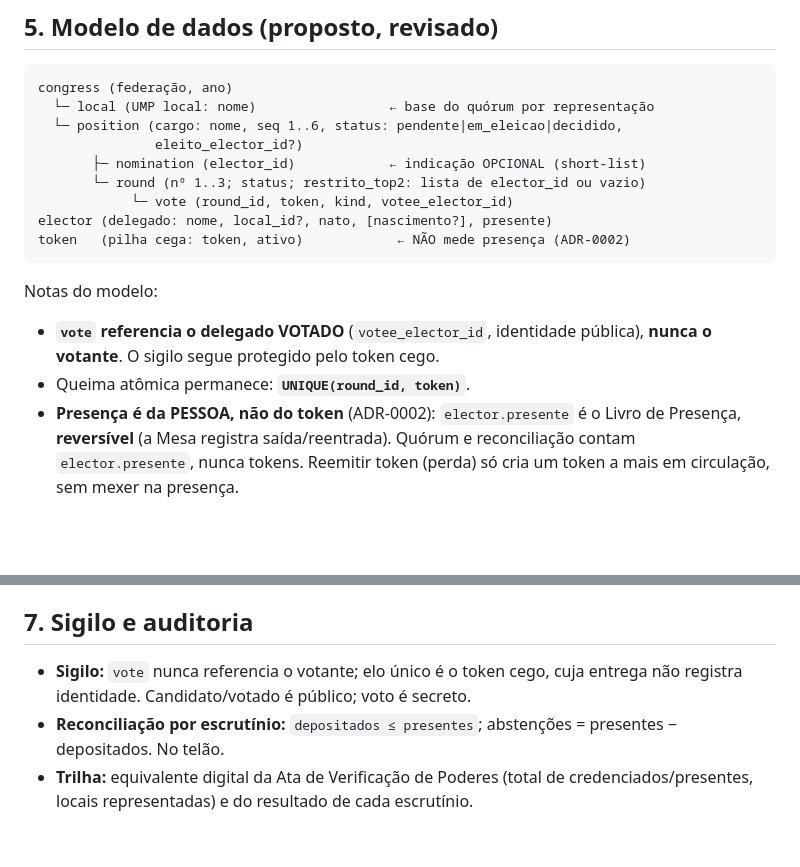
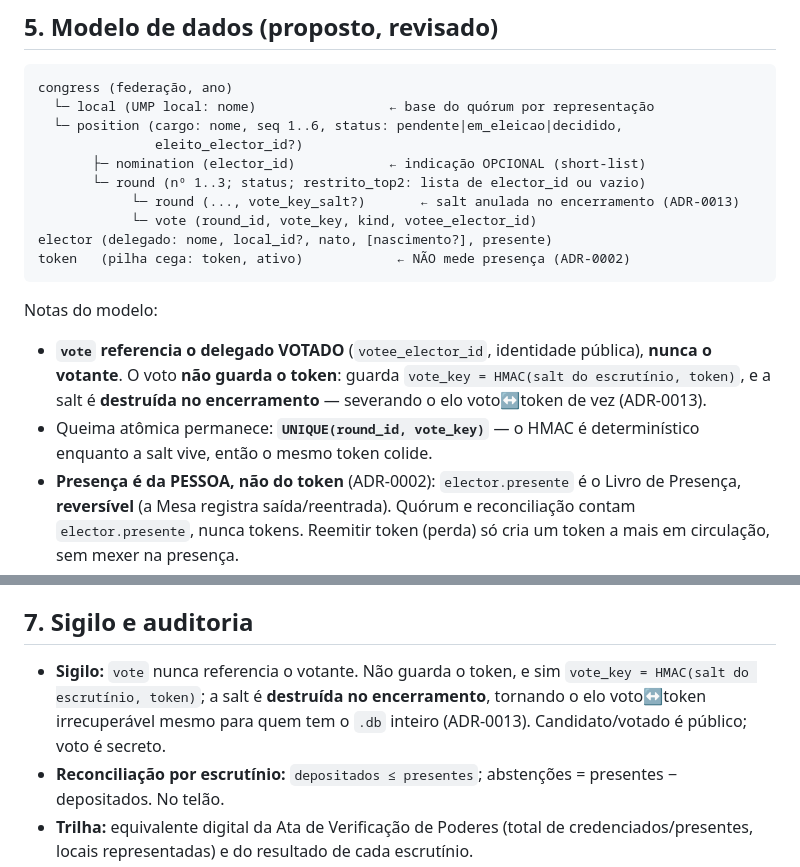
Before and after one commit to fm1randa/votacao-ipb, a Markdown page: SPEC.md, 2 parts joined by grey strips. Drawn GitHub-style; blank space fills up the shorter version.

Commit message:
Sigilo (spike 004): SPEC e CONTEXT — vote guarda vote_key, não o token
Registra que vote guarda vote_key = HMAC(salt do escrutínio, token) e que a
salt é destruída no encerramento (ADR-0013): atualiza o diagrama do modelo, a
nota da queima (UNIQUE(round_id, vote_key)), a seção 7 (Sigilo) e o glossário.

Co-Authored-By: Claude Opus 4.8 (1M context) <noreply@anthropic.com>

````diff
--- a/SPEC.md
+++ b/SPEC.md
@@ -130,15 +130,19 @@ congress (federação, ano)
                eleito_elector_id?)
        ├─ nomination (elector_id)            ← indicação OPCIONAL (short-list)
        └─ round (nº 1..3; status; restrito_top2: lista de elector_id ou vazio)
-            └─ vote (round_id, token, kind, votee_elector_id)
+            └─ round (..., vote_key_salt?)       ← salt anulada no encerramento (ADR-0013)
+            └─ vote (round_id, vote_key, kind, votee_elector_id)
 elector (delegado: nome, local_id?, nato, [nascimento?], presente)
 token   (pilha cega: token, ativo)            ← NÃO mede presença (ADR-0002)
 ```
 
 Notas do modelo:
 - **`vote` referencia o delegado VOTADO** (`votee_elector_id`, identidade
-  pública), **nunca o votante**. O sigilo segue protegido pelo token cego.
-- Queima atômica permanece: **`UNIQUE(round_id, token)`**.
+  pública), **nunca o votante**. O voto **não guarda o token**: guarda
+  `vote_key = HMAC(salt do escrutínio, token)`, e a salt é **destruída no
+  encerramento** — severando o elo voto↔token de vez (ADR-0013).
+- Queima atômica permanece: **`UNIQUE(round_id, vote_key)`** — o HMAC é
+  determinístico enquanto a salt vive, então o mesmo token colide.
 - **Presença é da PESSOA, não do token** (ADR-0002): `elector.presente` é o
   Livro de Presença, **reversível** (a Mesa registra saída/reentrada). Quórum e
   reconciliação contam `elector.presente`, nunca tokens. Reemitir token (perda) só
@@ -247,8 +251,10 @@ offline, confiança > impacto).
 - `-seed` permanece como ferramenta de desenvolvimento.
 
 ## 7. Sigilo e auditoria
-- **Sigilo:** `vote` nunca referencia o votante; elo único é o token cego, cuja
-  entrega não registra identidade. Candidato/votado é público; voto é secreto.
+- **Sigilo:** `vote` nunca referencia o votante. Não guarda o token, e sim
+  `vote_key = HMAC(salt do escrutínio, token)`; a salt é **destruída no
+  encerramento**, tornando o elo voto↔token irrecuperável mesmo para quem tem o
+  `.db` inteiro (ADR-0013). Candidato/votado é público; voto é secreto.
 - **Reconciliação por escrutínio:** `depositados ≤ presentes`; abstenções =
   presentes − depositados. No telão.
 - **Trilha:** equivalente digital da Ata de Verificação de Poderes (total de
````
Also changed, not shown: CONTEXT.md (+2 -0 lines).
